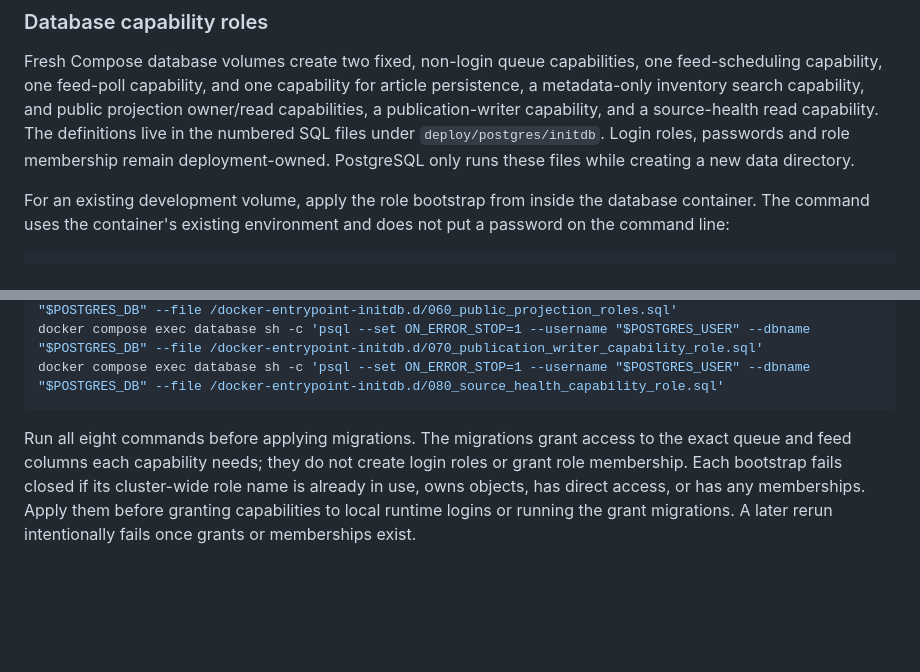
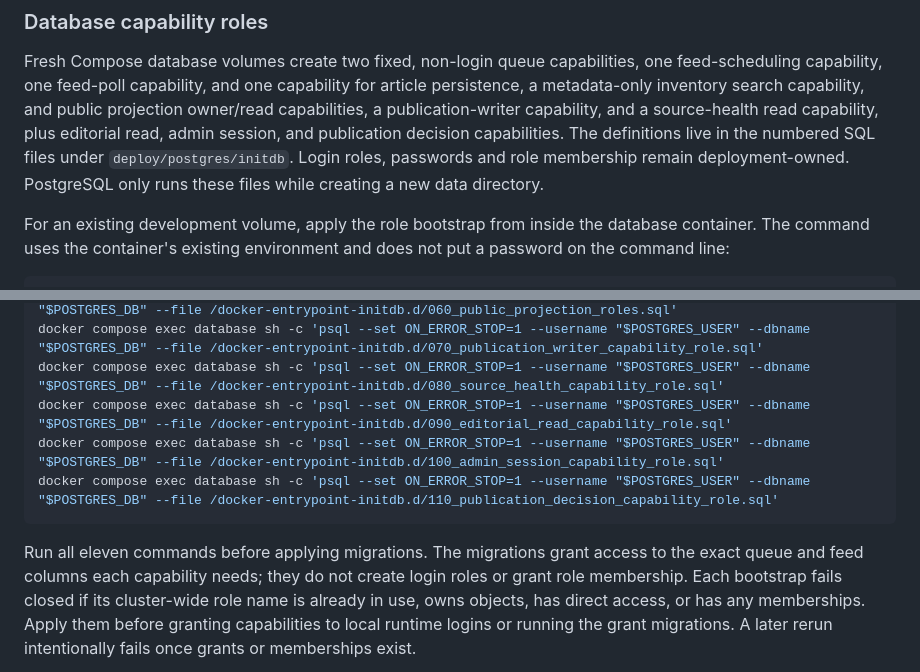
Before and after one commit to mravalanche/primarysignal, a Markdown page: README.md, 2 parts joined by grey strips. GitHub-like rendering; blank space fills up the shorter version.

Commit message:
Complete database bootstrap instructions

````diff
--- a/README.md
+++ b/README.md
@@ -206,8 +206,10 @@ Fresh Compose database volumes create two fixed, non-login queue capabilities,
 one feed-scheduling capability, one feed-poll capability, and one capability for
 article persistence, a metadata-only inventory search capability, and public
 projection owner/read capabilities, a publication-writer capability, and a
-source-health read capability. The definitions live in the numbered SQL files under `deploy/postgres/initdb`. Login roles,
-passwords and role membership remain deployment-owned. PostgreSQL only runs
+source-health read capability, plus editorial read, admin session, and publication
+decision capabilities. The definitions live in the numbered SQL files under
+`deploy/postgres/initdb`. Login roles, passwords and role membership remain
+deployment-owned. PostgreSQL only runs
 these files while creating a new data directory.
 
 For an existing development volume, apply the role bootstrap from inside the
@@ -223,9 +225,12 @@ docker compose exec database sh -c 'psql --set ON_ERROR_STOP=1 --username "$POST
 docker compose exec database sh -c 'psql --set ON_ERROR_STOP=1 --username "$POSTGRES_USER" --dbname "$POSTGRES_DB" --file /docker-entrypoint-initdb.d/060_public_projection_roles.sql'
 docker compose exec database sh -c 'psql --set ON_ERROR_STOP=1 --username "$POSTGRES_USER" --dbname "$POSTGRES_DB" --file /docker-entrypoint-initdb.d/070_publication_writer_capability_role.sql'
 docker compose exec database sh -c 'psql --set ON_ERROR_STOP=1 --username "$POSTGRES_USER" --dbname "$POSTGRES_DB" --file /docker-entrypoint-initdb.d/080_source_health_capability_role.sql'
+docker compose exec database sh -c 'psql --set ON_ERROR_STOP=1 --username "$POSTGRES_USER" --dbname "$POSTGRES_DB" --file /docker-entrypoint-initdb.d/090_editorial_read_capability_role.sql'
+docker compose exec database sh -c 'psql --set ON_ERROR_STOP=1 --username "$POSTGRES_USER" --dbname "$POSTGRES_DB" --file /docker-entrypoint-initdb.d/100_admin_session_capability_role.sql'
+docker compose exec database sh -c 'psql --set ON_ERROR_STOP=1 --username "$POSTGRES_USER" --dbname "$POSTGRES_DB" --file /docker-entrypoint-initdb.d/110_publication_decision_capability_role.sql'
 ```
 
-Run all eight commands before applying migrations. The migrations grant access to
+Run all eleven commands before applying migrations. The migrations grant access to
 the exact queue and feed columns each capability needs; they do not create login
 roles or grant role membership. Each bootstrap fails closed if its cluster-wide
 role name is already in use, owns objects, has direct access, or has any
````
